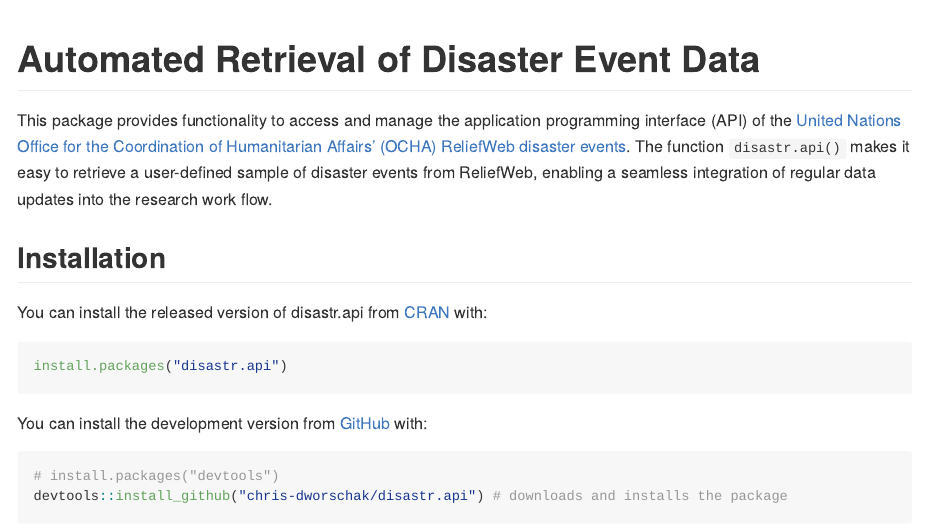
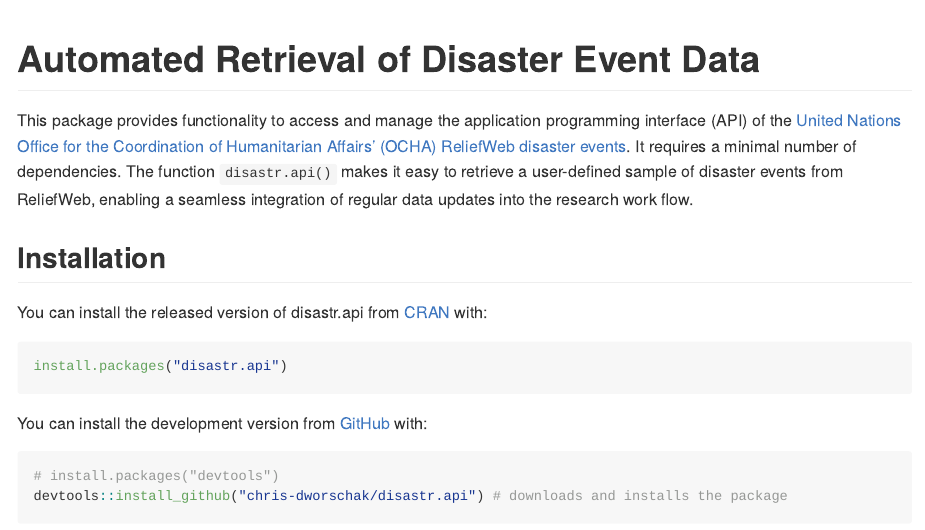
Before and after one commit to chris-dworschak/disastr.api, an R Markdown document (README.Rmd): the page in a window 1100 px wide, from its top. The pictures show the output file README.md that the author committed with the source, drawn offline in the style of GitHub; badge pictures from the web are left out.

Commit message:
Minor description adjustment

```diff
--- a/README.Rmd
+++ b/README.Rmd
@@ -28,7 +28,7 @@
 [![CRANlogs](http://cranlogs.r-pkg.org/badges/grand-total/disastr.api)](https://CRAN.R-project.org/package=disastr.api)
 <!-- badges: end -->
 
-This package provides functionality to access and manage the application programming interface (API) of the [United Nations Office for the Coordination of Humanitarian Affairs' (OCHA) ReliefWeb disaster events](https://reliefweb.int/disasters/). The function `disastr.api()` makes it easy to retrieve a user-defined sample of disaster events from ReliefWeb, enabling a seamless integration of regular data updates into the research work flow.
+This package provides functionality to access and manage the application programming interface (API) of the [United Nations Office for the Coordination of Humanitarian Affairs' (OCHA) ReliefWeb disaster events](https://reliefweb.int/disasters/). It requires a minimal number of dependencies. The function `disastr.api()` makes it easy to retrieve a user-defined sample of disaster events from ReliefWeb, enabling a seamless integration of regular data updates into the research work flow.
 
 
 
```
Also changed, not shown: README.md, 1 other file.
